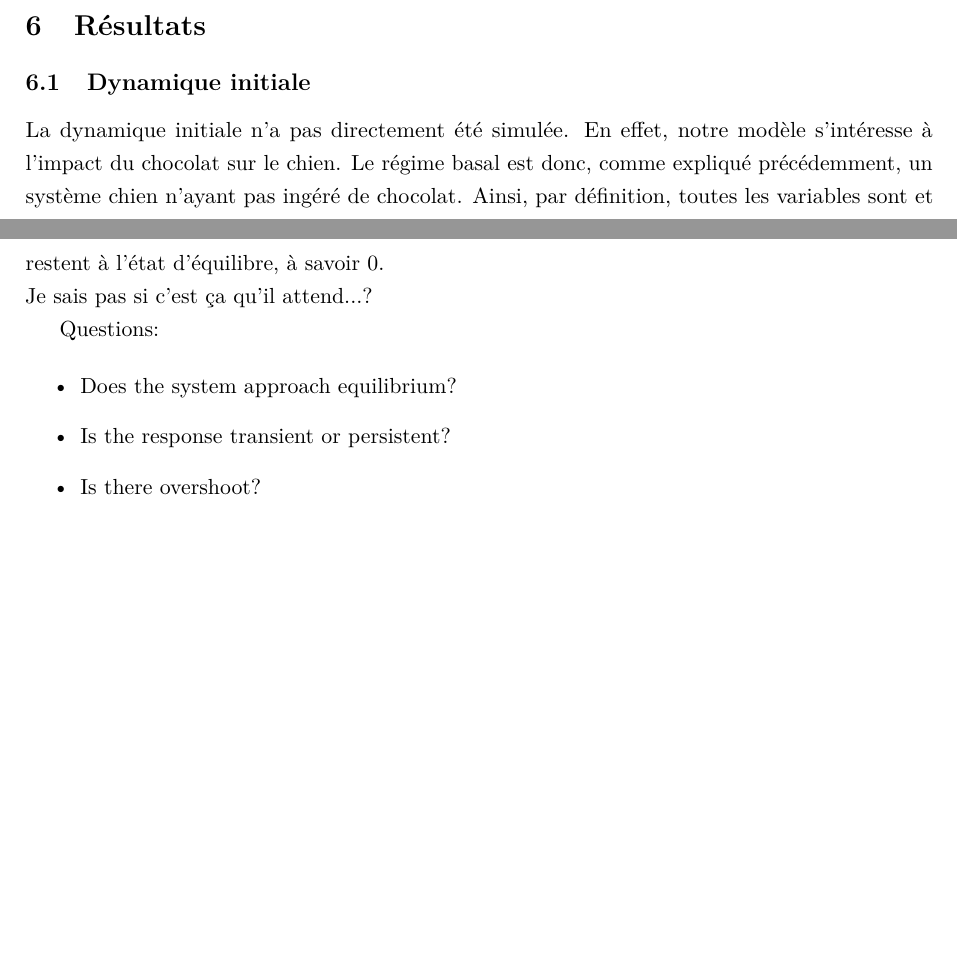
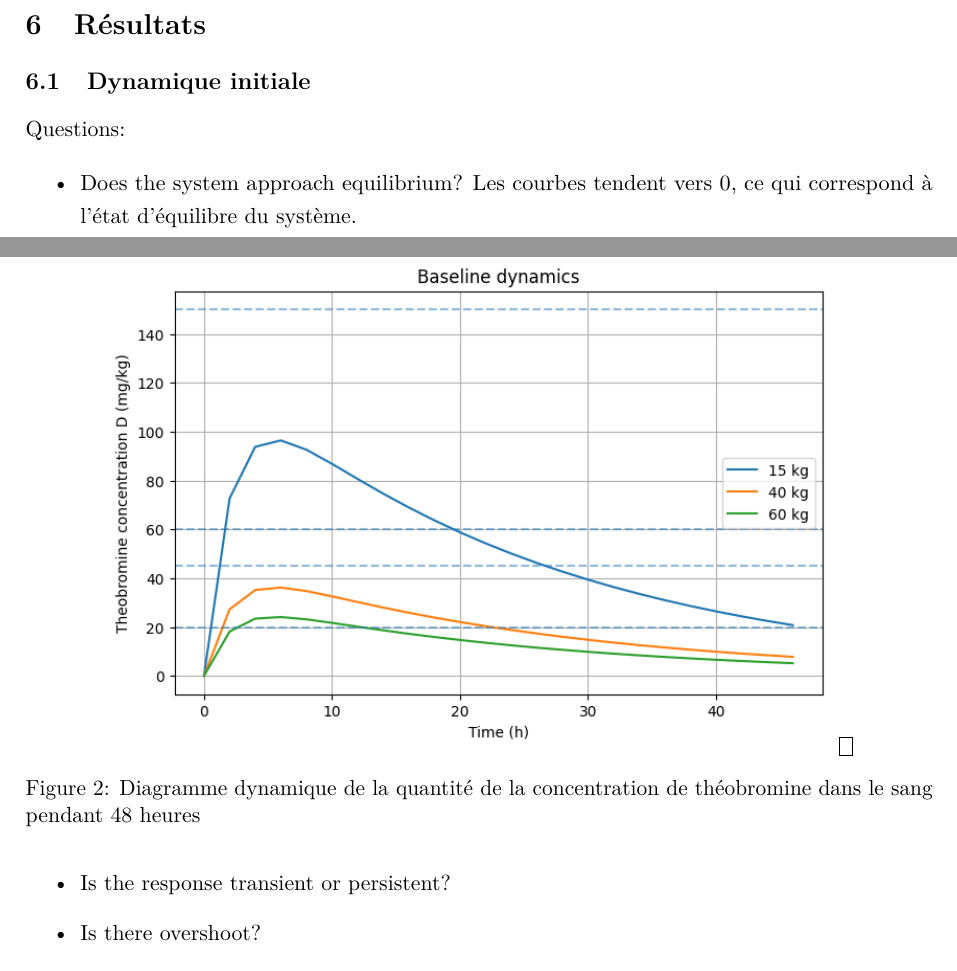
Before and after one commit to Rem1803/Projet_Chien_Chocolat, a LaTeX paper (template.tex): two parts of pages 10 and 11 of 16, joined at a grey line, cut so that both start at the same text, the shorter picture padded with empty space. Compiled offline with pdfLaTeX.

Commit message:
des choses

```diff
--- a/template.tex
+++ b/template.tex
@@ -700,18 +700,21 @@ t\geq 0:
 
 \subsection{Dynamique initiale}
 
-La dynamique initiale n'a pas directement été simulée. En effet, notre modèle s'intéresse à
-l'impact du chocolat sur le chien. Le régime basal est donc, comme expliqué précédemment, un
-système chien n'ayant pas ingéré de chocolat. Ainsi, par définition, toutes les variables
-sont et restent à l'état d'équilibre, à savoir 0.
-\\
-Je sais pas si c'est ça qu'il attend...?
-
+\begin{figure}[h]
+    \centering
+    \includegraphics[width=0.8\textwidth]{baseline_dynamic.png}
+    \fbox{\parbox{0.8\textwidth}{
+    \centering
+    }}
+    \caption{Diagramme dynamique de la quantité de la concentration de théobromine dans le sang pendant 48 heures}
+    \label{fig:conceptual-diagram}
+\end{figure}
 
 Questions:
 
 \begin{itemize}
     \item Does the system approach equilibrium?
+    Les courbes tendent vers 0, ce qui correspond à l'état d'équilibre du système.
     \item Is the response transient or persistent?
     \item Is there overshoot?
     \item What is the recovery time?
```
Also changed, not shown: baseline_dynamic.png (added), template.pdf, 6 other files.
